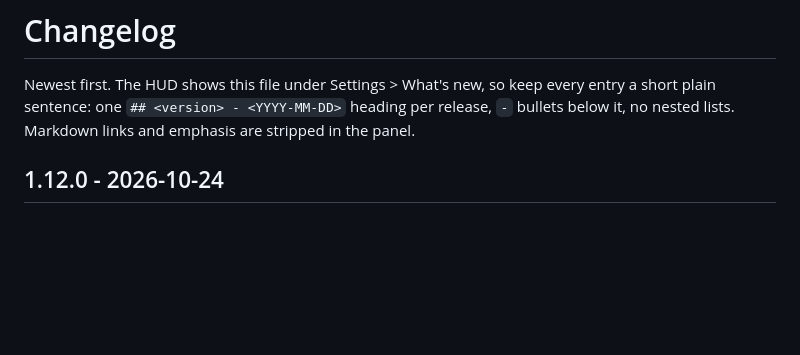
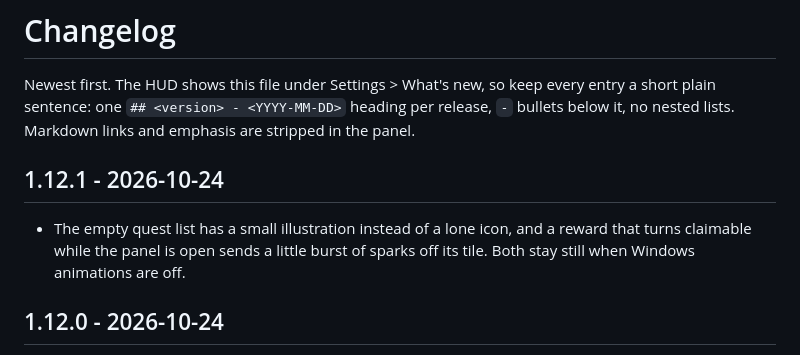
Before and after one commit to BixiSG/discord-quest-agent, a Markdown page: CHANGELOG.md, the part around the change. Drawn GitHub-style; blank space fills up the shorter version.

```diff
--- a/CHANGELOG.md
+++ b/CHANGELOG.md
@@ -3,6 +3,10 @@
 Newest first. The HUD shows this file under Settings > What's new, so keep every entry
 a short plain sentence: one `## <version> - <YYYY-MM-DD>` heading per release, `-` bullets
 below it, no nested lists. Markdown links and emphasis are stripped in the panel.
+
+## 1.12.1 - 2026-10-24
+
+- The empty quest list has a small illustration instead of a lone icon, and a reward that turns claimable while the panel is open sends a little burst of sparks off its tile. Both stay still when Windows animations are off.
 
 ## 1.12.0 - 2026-10-24
 
```
Also changed, not shown: README.md (+1 -1 lines), README.ru.md (+1 -1 lines), docs/button.png, docs/panel.png, docs/settings.png, docs/social-preview.png, docs/stats.png, 6 other files.
